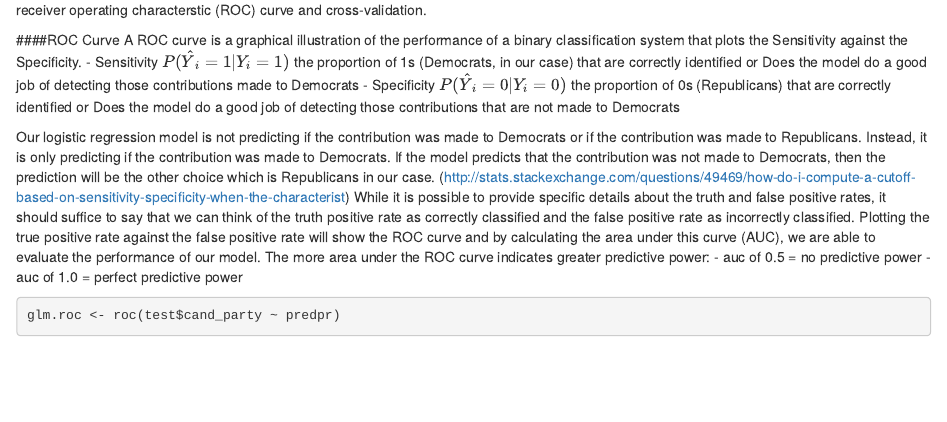
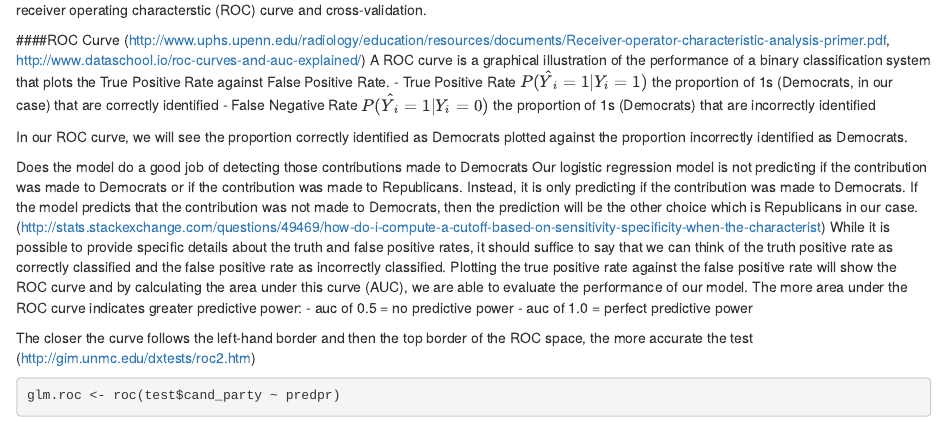
Before and after one commit to rankam/udacity-data-analysis, an R Markdown document (final.rmd): the page in a window 1100 px wide, from 10900 px down. Rendered offline with R 4.5, knitr and Pandoc, with nearby package versions; some code elsewhere in the file could not run offline.

Commit message:
Fixed ROC curve labeling

````diff
--- a/final.rmd
+++ b/final.rmd
@@ -394,14 +394,20 @@ coefplot(fit,intercept=FALSE)
 There are different ways to evaluate the performance a logistic regression model. I chose to use two techniques, the receiver operating characterstic (ROC) curve and cross-validation.
 
 ####ROC Curve
-A ROC curve is a graphical illustration of the performance of a binary classification system that plots the Sensitivity against the Specificity.
- - Sensitivity $P(\hat{Y}_i=1 | Y_i=1)$ the proportion of 1s (Democrats, in our case) that are correctly identified or Does the model do a good job of detecting those contributions made to Democrats
- - Specificity $P(\hat{Y}_i=0 | Y_i=0)$ the proportion of 0s (Republicans) that are correctly identified or Does the model do a good job of detecting those contributions that are not made to Democrats
+(http://www.uphs.upenn.edu/radiology/education/resources/documents/Receiver-operator-characteristic-analysis-primer.pdf, http://www.dataschool.io/roc-curves-and-auc-explained/)
+A ROC curve is a graphical illustration of the performance of a binary classification system that plots the True Positive Rate against False Positive Rate.
+ - True Positive Rate $P(\hat{Y}_i=1 | Y_i=1)$ the proportion of 1s (Democrats, in our case) that are correctly identified
+ - False Negative Rate $P(\hat{Y}_i=1 | Y_i=0)$ the proportion of 1s (Democrats) that are incorrectly identified
 
+In our ROC curve, we will see the proportion correctly identified as Democrats plotted against the proportion incorrectly identified as Democrats.
+
+ Does the model do a good job of detecting those contributions made to Democrats
 Our logistic regression model is not predicting if the contribution was made to Democrats or if the contribution was made to Republicans. Instead, it is only predicting if the contribution was made to Democrats. If the model predicts that the contribution was not made to Democrats, then the prediction will be the other choice which is Republicans in our case. (http://stats.stackexchange.com/questions/49469/how-do-i-compute-a-cutoff-based-on-sensitivity-specificity-when-the-characterist)
 While it is possible to provide specific details about the truth and false positive rates, it should suffice to say that we can think of the truth positive rate as correctly classified and the false positive rate as incorrectly classified. Plotting the true positive rate against the false positive rate will show the ROC curve and by calculating the area under this curve (AUC), we are able to evaluate the performance of our model. The more area under the ROC curve indicates greater predictive power:
  - auc of 0.5 = no predictive power
  - auc of 1.0 = perfect predictive power
+
+ The closer the curve follows the left-hand border and then the top border of the ROC space, the more accurate the test (http://gim.unmc.edu/dxtests/roc2.htm)
 
 ```{r, message=F, warning=F}
 glm.roc <- roc(test$cand_party ~ predpr)
````
Also changed, not shown: final.rmd (2 more changed lines).
